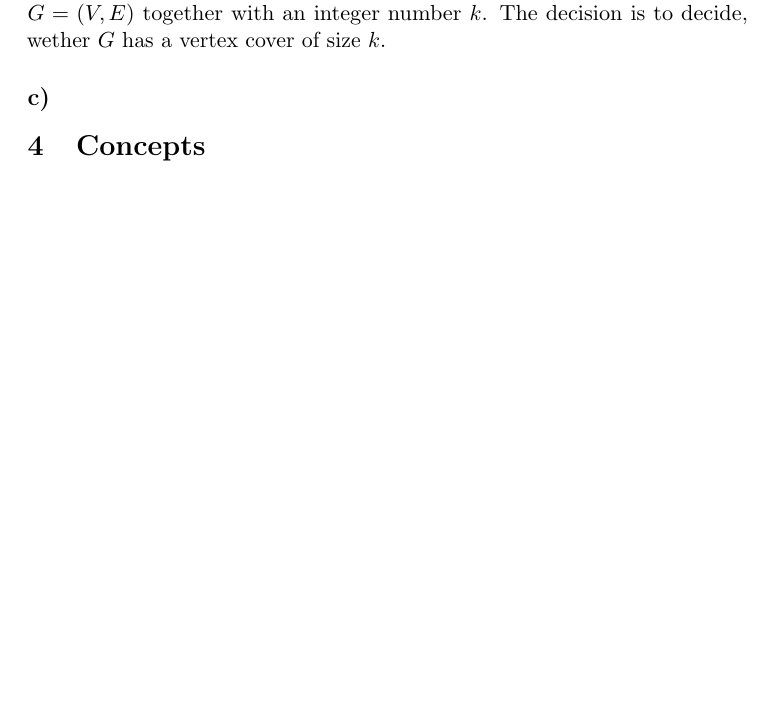
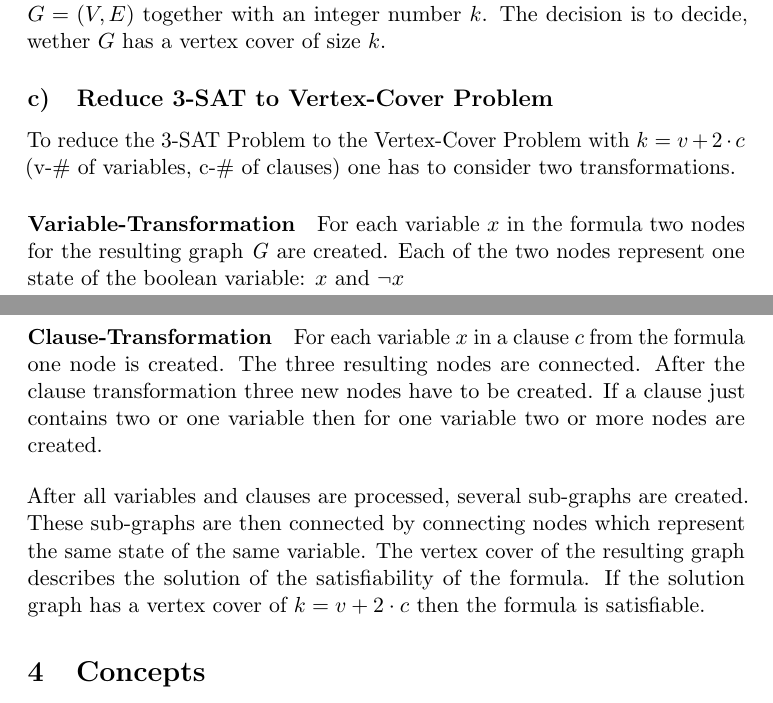
Before and after one commit to mahu/SearchAlg, a LaTeX document (Ex1/Excercise_1.tex): part of page 2 of 3 before the commit and two parts of pages 2 and 3 of 4 after it, the two joined at a grey line, cut so that both start at the same text, the shorter picture padded with empty space. Compiled offline with pdfLaTeX.

Commit message:
task 3c not complete?

```diff
--- a/Ex1/Excercise_1.tex
+++ b/Ex1/Excercise_1.tex
@@ -66,8 +66,17 @@ The vertex cover problem is a NP-Complete optimization problem in the graph theo
 	\forall \: e \in E| e=(u,v):(u\in V')\lor (v \in V')
 \end{equation*}
 In the decision variant of the vertex cover problem, an instance is a graph $G=(V,E)$ together with an integer number $k$. The decision is to decide, wether $G$ has a vertex cover of size $k$.
-\subsection{}
+\subsection{Reduce 3-SAT to Vertex-Cover Problem}
+To reduce the 3-SAT Problem to the Vertex-Cover Problem with $k=v+2\cdot c$ (v-\# of variables, c-\# of clauses) one has to consider two transformations.
 
+\paragraph{Variable-Transformation}
+For each variable $x$ in the formula two nodes for the resulting graph \emph{G} are created. Each of the two nodes represent one state of the boolean variable: $x$ and $\lnot x$
+
+\paragraph{Clause-Transformation}
+For each variable $x$ in a clause $c$ from the formula one node is created. The three resulting nodes are connected. After the clause transformation three new nodes have to be created. If a clause just contains two or one variable then for one variable two or more nodes are created.
+\bigskip
+
+After all variables and clauses are processed, several sub-graphs are created. These sub-graphs are then connected by connecting nodes which represent the same state of the same variable. The vertex cover of the resulting graph describes the solution of the satisfiability of the formula. If the solution graph has a vertex cover of $k=v+2\cdot c$ then the formula is satisfiable.
 
 \section{Concepts}
 
```
